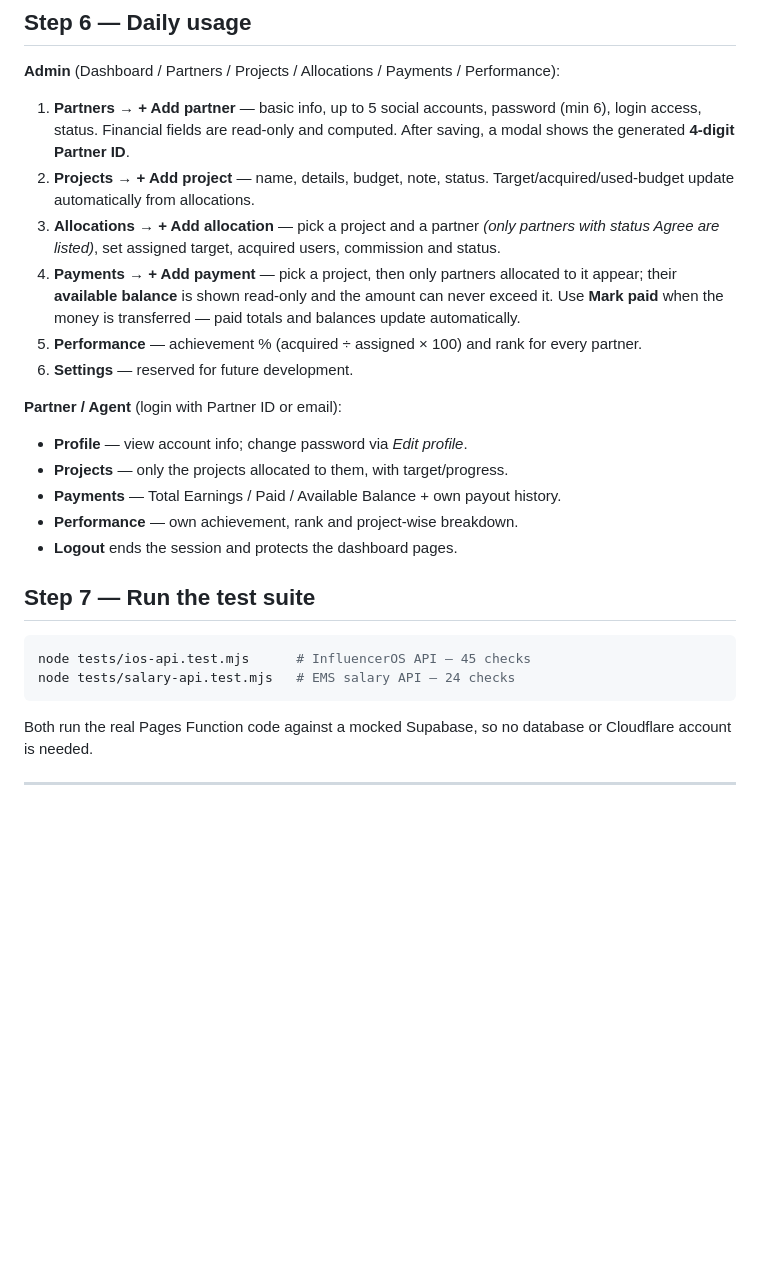
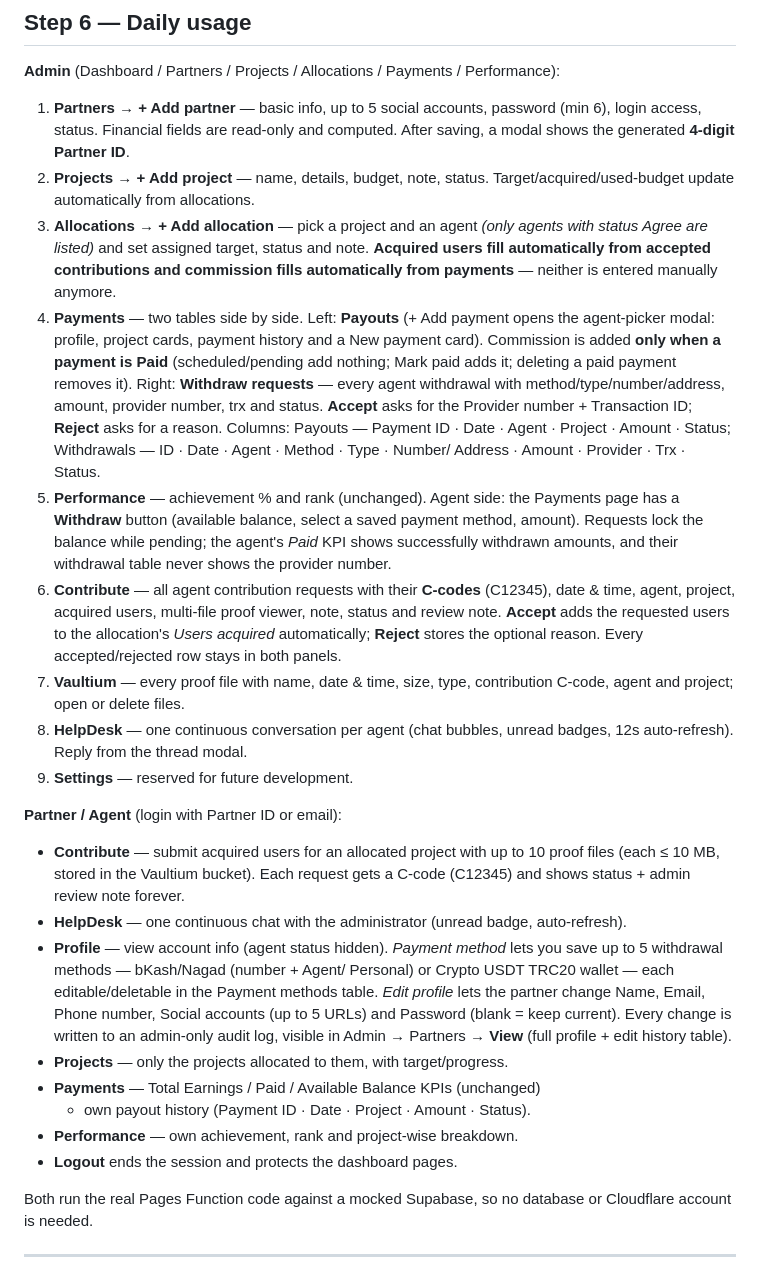
Before and after one commit to sa8650/EMS-V1, a Markdown page: INFLUENCEROS.md, the part around one of its changes. Drawn GitHub-style; blank space fills up the shorter version.

````diff
--- a/INFLUENCEROS.md
+++ b/INFLUENCEROS.md
@@ -115,31 +137,57 @@ The only new requirement is the three environment variables:
    After saving, a modal shows the generated **4-digit Partner ID**.
 2. **Projects → + Add project** — name, details, budget, note, status.
    Target/acquired/used-budget update automatically from allocations.
-3. **Allocations → + Add allocation** — pick a project and a partner
-   *(only partners with status Agree are listed)*, set assigned target,
-   acquired users, commission and status.
-4. **Payments → + Add payment** — pick a project, then only partners allocated
-   to it appear; their **available balance** is shown read-only and the amount
-   can never exceed it. Use **Mark paid** when the money is transferred —
-   paid totals and balances update automatically.
-5. **Performance** — achievement % (acquired ÷ assigned × 100) and rank for
-   every partner.
-6. **Settings** — reserved for future development.
+3. **Allocations → + Add allocation** — pick a project and an agent
+   *(only agents with status Agree are listed)* and set assigned target,
+   status and note. **Acquired users fill automatically from accepted
+   contributions and commission fills automatically from payments** — neither
+   is entered manually anymore.
+4. **Payments** — two tables side by side. Left: **Payouts** (+ Add payment
+   opens the agent-picker modal: profile, project cards, payment history and
+   a New payment card). Commission is added **only when a payment is Paid**
+   (scheduled/pending add nothing; Mark paid adds it; deleting a paid payment
+   removes it). Right: **Withdraw requests** — every agent withdrawal with
+   method/type/number/address, amount, provider number, trx and status.
+   **Accept** asks for the Provider number + Transaction ID; **Reject** asks
+   for a reason. Columns: Payouts — Payment ID · Date · Agent · Project ·
+   Amount · Status; Withdrawals — ID · Date · Agent · Method · Type · Number/
+   Address · Amount · Provider · Trx · Status.
+5. **Performance** — achievement % and rank (unchanged).
+   Agent side: the Payments page has a **Withdraw** button (available balance,
+   select a saved payment method, amount). Requests lock the balance while
+   pending; the agent's *Paid* KPI shows successfully withdrawn amounts, and
+   their withdrawal table never shows the provider number.
+6. **Contribute** — all agent contribution requests with their **C-codes**
+   (C12345), date & time, agent, project, acquired users, multi-file proof
+   viewer, note, status and review note. **Accept** adds the requested users
+   to the allocation's *Users acquired* automatically; **Reject** stores the
+   optional reason. Every accepted/rejected row stays in both panels.
+7. **Vaultium** — every proof file with name, date & time, size, type,
+   contribution C-code, agent and project; open or delete files.
+8. **HelpDesk** — one continuous conversation per agent (chat bubbles,
+   unread badges, 12s auto-refresh). Reply from the thread modal.
+9. **Settings** — reserved for future development.
 
 **Partner / Agent** (login with Partner ID or email):
 
-- **Profile** — view account info; change password via *Edit profile*.
+- **Contribute** — submit acquired users for an allocated project with up to
+  10 proof files (each ≤ 10 MB, stored in the Vaultium bucket). Each request
+  gets a C-code (C12345) and shows status + admin review note forever.
+- **HelpDesk** — one continuous chat with the administrator (unread badge,
+  auto-refresh).
+- **Profile** — view account info (agent status hidden). *Payment method*
+  lets you save up to 5 withdrawal methods — bKash/Nagad (number + Agent/
+  Personal) or Crypto USDT TRC20 wallet — each editable/deletable in the
+  Payment methods table. *Edit profile* lets
+  the partner change Name, Email, Phone number, Social accounts (up to 5 URLs)
+  and Password (blank = keep current). Every change is written to an admin-only
+  audit log, visible in Admin → Partners → **View** (full profile + edit
+  history table).
 - **Projects** — only the projects allocated to them, with target/progress.
-- **Payments** — Total Earnings / Paid / Available Balance + own payout history.
+- **Payments** — Total Earnings / Paid / Available Balance KPIs (unchanged)
+  + own payout history (Payment ID · Date · Project · Amount · Status).
 - **Performance** — own achievement, rank and project-wise breakdown.
 - **Logout** ends the session and protects the dashboard pages.
-
-## Step 7 — Run the test suite
-
-```bash
-node tests/ios-api.test.mjs      # InfluencerOS API — 45 checks
-node tests/salary-api.test.mjs   # EMS salary API — 24 checks
-```
 
 Both run the real Pages Function code against a mocked Supabase, so no
 database or Cloudflare account is needed.
````
Also changed, not shown: other parts of INFLUENCEROS.md (+24 -2 lines).
